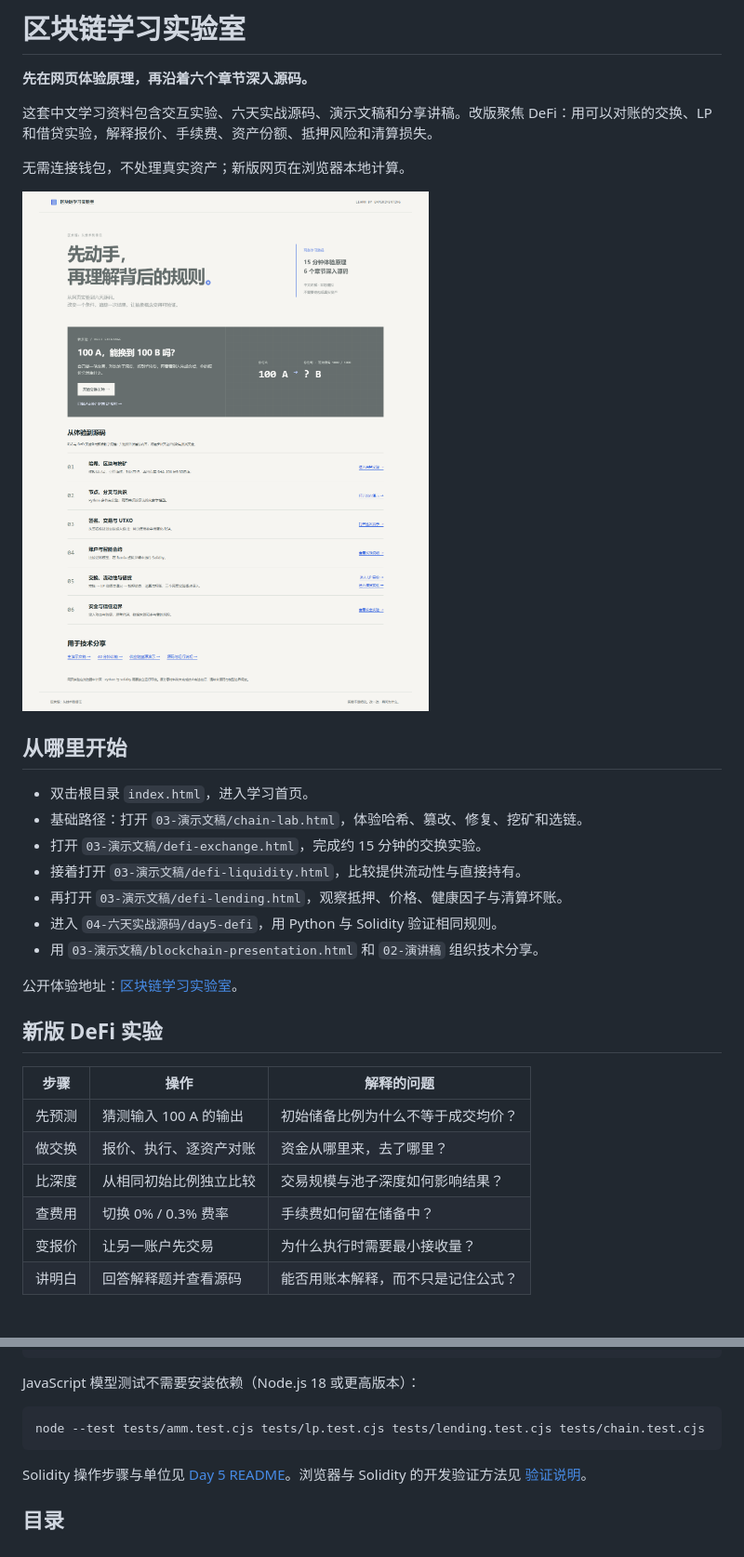
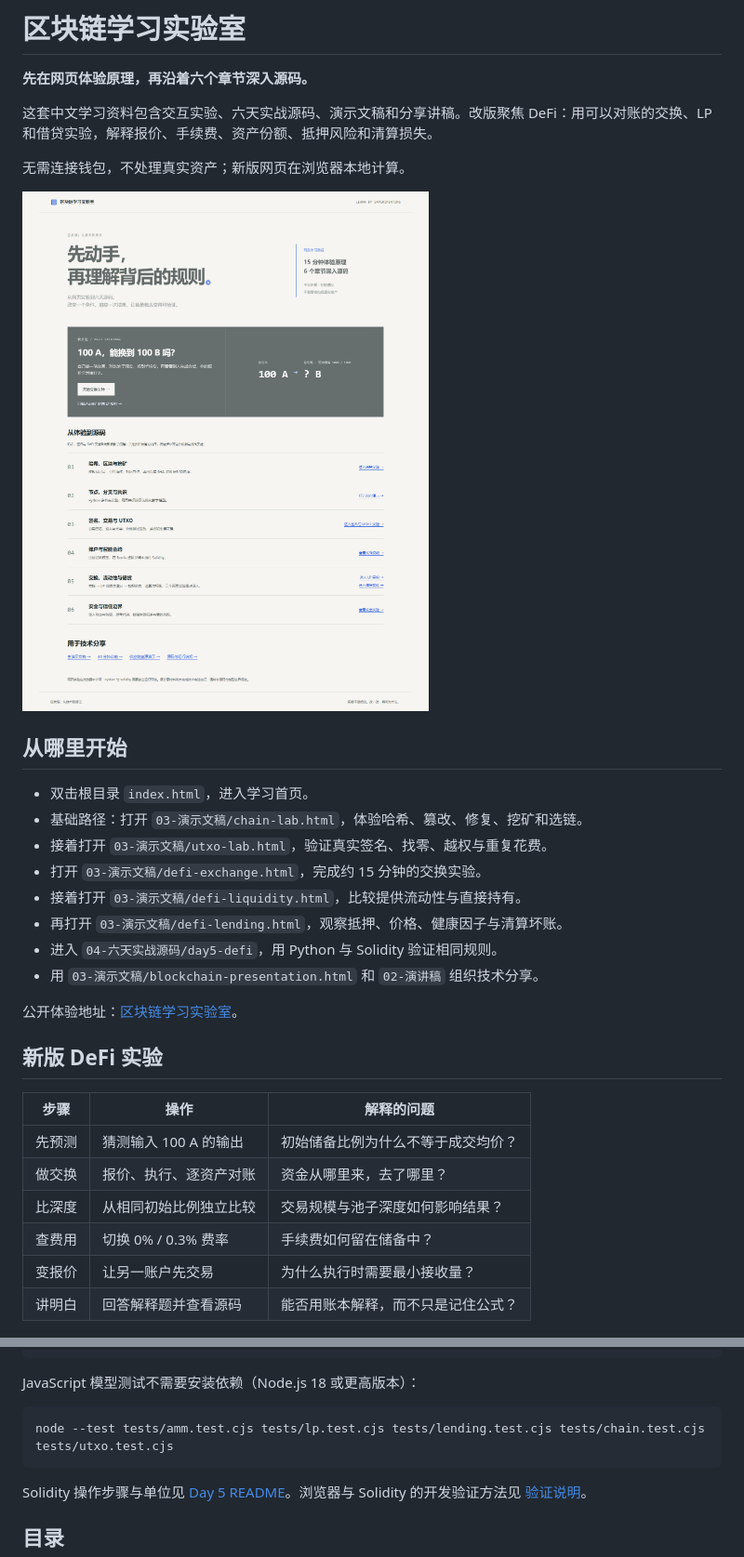
Before and after one commit to Treeverge/blockchain-learning-lab, a Markdown page: README.md, 2 parts joined by grey strips. Shown at 93% size. Rendered like a GitHub page; pictures changed too: docs/screenshots/home-desktop.png.

````diff
--- a/README.md
+++ b/README.md
@@ -12,6 +12,7 @@
 
 - 双击根目录 `index.html`，进入学习首页。
 - 基础路径：打开 `03-演示文稿/chain-lab.html`，体验哈希、篡改、修复、挖矿和选链。
+- 接着打开 `03-演示文稿/utxo-lab.html`，验证真实签名、找零、越权与重复花费。
 - 打开 `03-演示文稿/defi-exchange.html`，完成约 15 分钟的交换实验。
 - 接着打开 `03-演示文稿/defi-liquidity.html`，比较提供流动性与直接持有。
 - 再打开 `03-演示文稿/defi-lending.html`，观察抵押、价格、健康因子与清算坏账。
@@ -22,14 +23,14 @@
 
 ## 新版 DeFi 实验
 
-| 步骤 | 操作 | 解释的问题 |
-| --- | --- | --- |
-| 先预测 | 猜测输入 100 A 的输出 | 初始储备比例为什么不等于成交均价？ |
-| 做交换 | 报价、执行、逐资产对账 | 资金从哪里来，去了哪里？ |
-| 比深度 | 从相同初始比例独立比较 | 交易规模与池子深度如何影响结果？ |
-| 查费用 | 切换 0% / 0.3% 费率 | 手续费如何留在储备中？ |
-| 变报价 | 让另一账户先交易 | 为什么执行时需要最小接收量？ |
-| 讲明白 | 回答解释题并查看源码 | 能否用账本解释，而不只是记住公式？ |
+| 步骤   | 操作                   | 解释的问题                         |
+| ------ | ---------------------- | ---------------------------------- |
+| 先预测 | 猜测输入 100 A 的输出  | 初始储备比例为什么不等于成交均价？ |
+| 做交换 | 报价、执行、逐资产对账 | 资金从哪里来，去了哪里？           |
+| 比深度 | 从相同初始比例独立比较 | 交易规模与池子深度如何影响结果？   |
+| 查费用 | 切换 0% / 0.3% 费率    | 手续费如何留在储备中？             |
+| 变报价 | 让另一账户先交易       | 为什么执行时需要最小接收量？       |
+| 讲明白 | 回答解释题并查看源码   | 能否用账本解释，而不只是记住公式？ |
 
 ![交换工作台](docs/screenshots/exchange-desktop.png)
 
@@ -73,7 +74,7 @@ python -X utf8 -m unittest discover -s tests -p "test_*.py"
 JavaScript 模型测试不需要安装依赖（Node.js 18 或更高版本）：
 
 ```powershell
-node --test tests/amm.test.cjs tests/lp.test.cjs tests/lending.test.cjs tests/chain.test.cjs
+node --test tests/amm.test.cjs tests/lp.test.cjs tests/lending.test.cjs tests/chain.test.cjs tests/utxo.test.cjs
 ```
 
 Solidity 操作步骤与单位见 [Day 5 README](04-六天实战源码/day5-defi/README.md)。浏览器与 Solidity 的开发验证方法见 [验证说明](docs/verification.md)。
````
Also changed, not shown: other parts of README.md (+11 -9 lines), 04-六天实战源码/day3-signatures-utxo/README.md (+20 -6 lines), docs/utxo-design.md (added, +19 -0 lines), docs/verification.md (+7 -1 lines), docs/screenshots/home-mobile.png, docs/screenshots/utxo-desktop.png (added), docs/screenshots/utxo-mobile.png (added), 11 other files.
